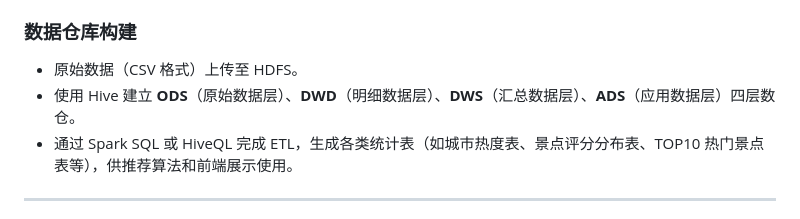
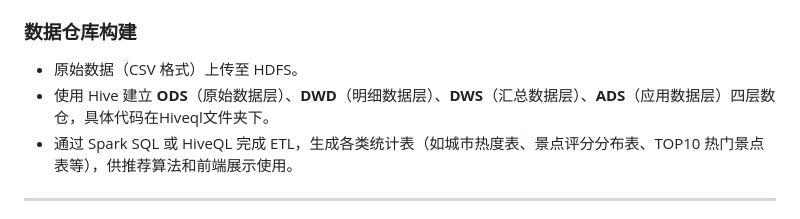
Before and after one commit to akysa9247-eng/hive-tourism-recommendation, a Markdown page: Readme.md, the part around the change. Drawn GitHub-style.

```diff
--- a/Readme.md
+++ b/Readme.md
@@ -34,7 +34,7 @@
 ### 数据仓库构建
 
 - 原始数据（CSV 格式）上传至 HDFS。
-- 使用 Hive 建立 **ODS**（原始数据层）、**DWD**（明细数据层）、**DWS**（汇总数据层）、**ADS**（应用数据层）四层数仓。
+- 使用 Hive 建立 **ODS**（原始数据层）、**DWD**（明细数据层）、**DWS**（汇总数据层）、**ADS**（应用数据层）四层数仓，具体代码在Hiveql文件夹下。
 - 通过 Spark SQL 或 HiveQL 完成 ETL，生成各类统计表（如城市热度表、景点评分分布表、TOP10 热门景点表等），供推荐算法和前端展示使用。
 
 ------
```
